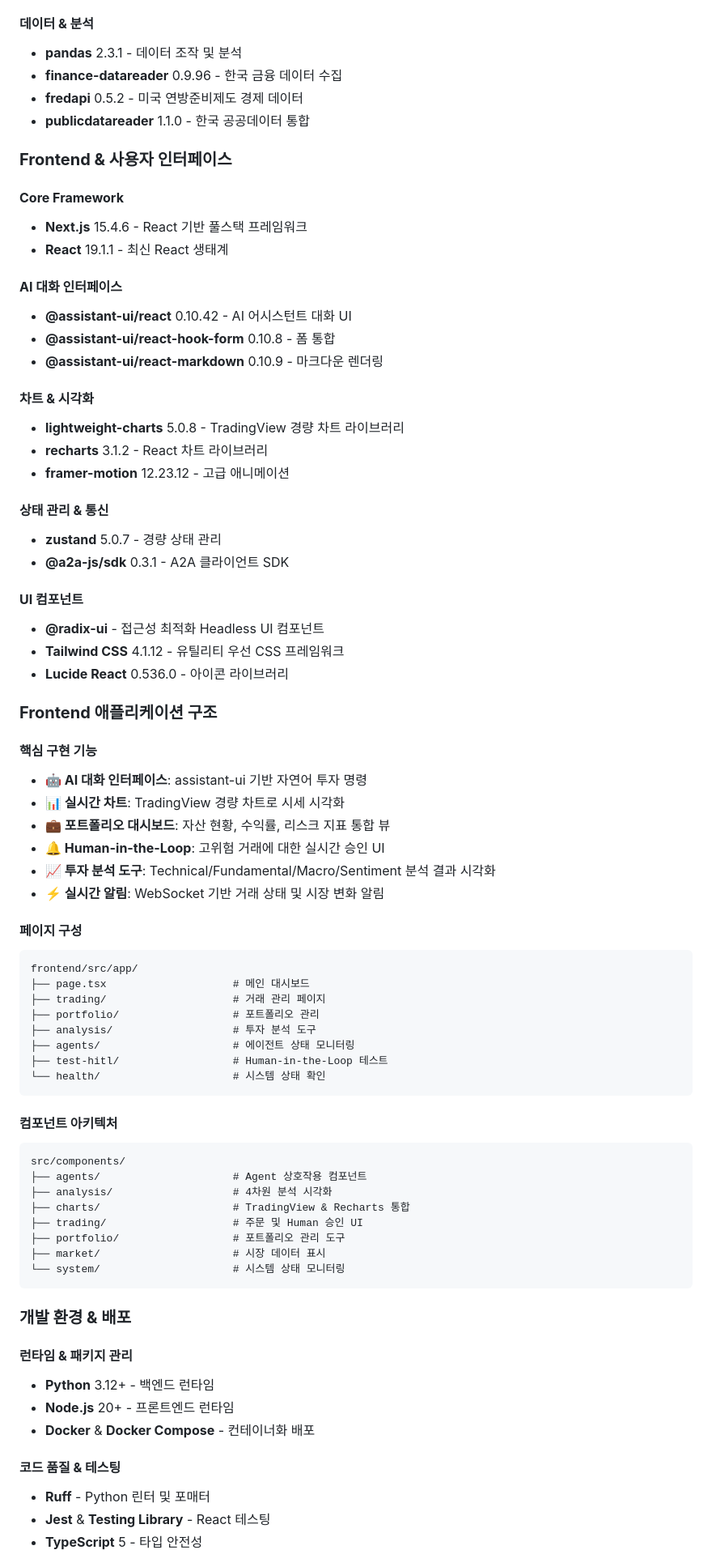
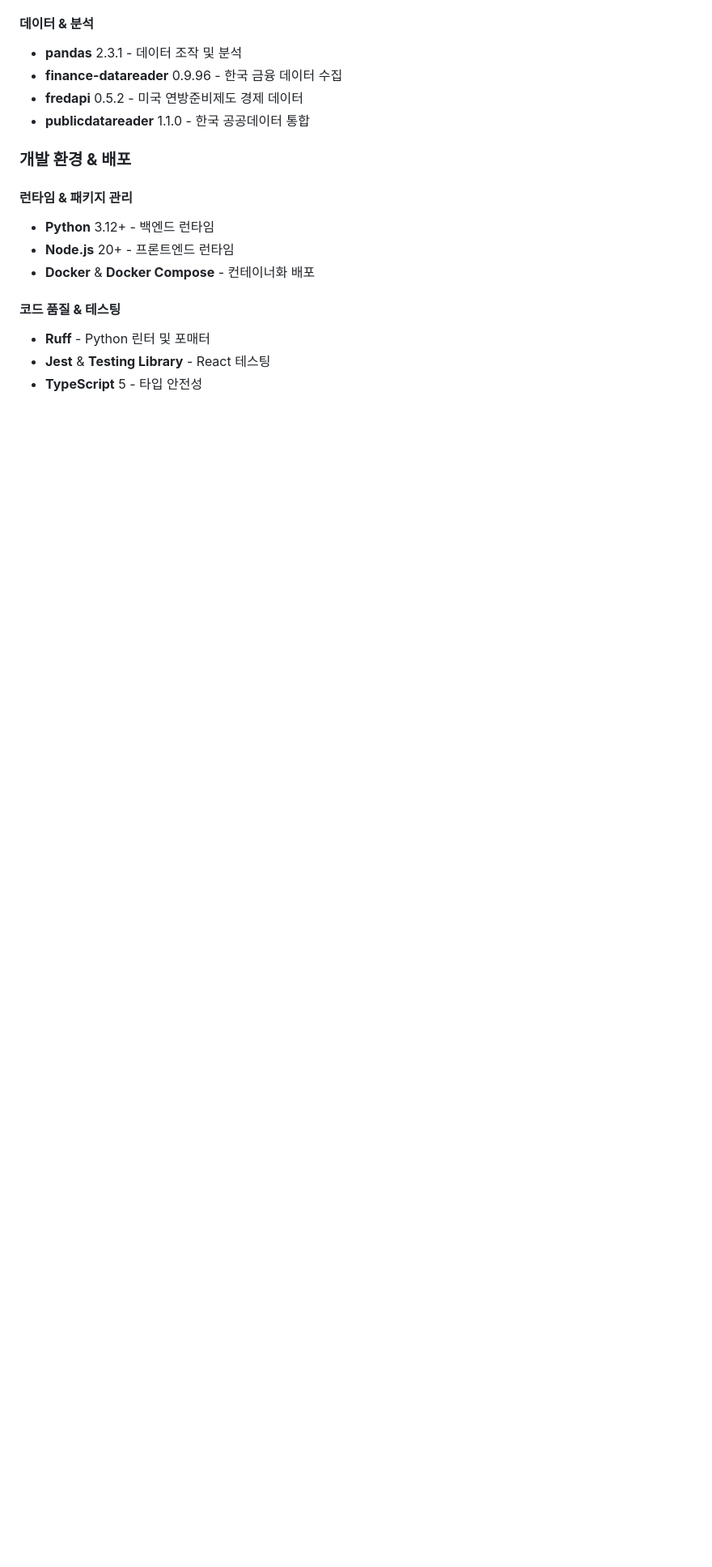
Before and after one commit to frandeer/FastCampus_mcp_a2a_stock_project, a Markdown page: README.md, the part around the change printed below. Shown: that part at 81% size. Drawn GitHub-style; blank space fills up the shorter version.

````diff
--- a/README.md
+++ b/README.md
@@ -107,73 +107,6 @@
 - **fredapi** 0.5.2 - 미국 연방준비제도 경제 데이터
 - **publicdatareader** 1.1.0 - 한국 공공데이터 통합
 
-### **Frontend & 사용자 인터페이스**
-
-#### **Core Framework**
-
-- **Next.js** 15.4.6 - React 기반 풀스택 프레임워크
-- **React** 19.1.1 - 최신 React 생태계
-
-#### **AI 대화 인터페이스**
-
-- **@assistant-ui/react** 0.10.42 - AI 어시스턴트 대화 UI
-- **@assistant-ui/react-hook-form** 0.10.8 - 폼 통합
-- **@assistant-ui/react-markdown** 0.10.9 - 마크다운 렌더링
-
-#### **차트 & 시각화**
-
-- **lightweight-charts** 5.0.8 - TradingView 경량 차트 라이브러리
-- **recharts** 3.1.2 - React 차트 라이브러리
-- **framer-motion** 12.23.12 - 고급 애니메이션
-
-#### **상태 관리 & 통신**
-
-- **zustand** 5.0.7 - 경량 상태 관리
-- **@a2a-js/sdk** 0.3.1 - A2A 클라이언트 SDK
-
-#### **UI 컴포넌트**
-
-- **@radix-ui** - 접근성 최적화 Headless UI 컴포넌트
-- **Tailwind CSS** 4.1.12 - 유틸리티 우선 CSS 프레임워크
-- **Lucide React** 0.536.0 - 아이콘 라이브러리
-
-### **Frontend 애플리케이션 구조**
-
-#### **핵심 구현 기능**
-
-- **🤖 AI 대화 인터페이스**: assistant-ui 기반 자연어 투자 명령
-- **📊 실시간 차트**: TradingView 경량 차트로 시세 시각화
-- **💼 포트폴리오 대시보드**: 자산 현황, 수익률, 리스크 지표 통합 뷰
-- **🔔 Human-in-the-Loop**: 고위험 거래에 대한 실시간 승인 UI
-- **📈 투자 분석 도구**: Technical/Fundamental/Macro/Sentiment 분석 결과 시각화
-- **⚡ 실시간 알림**: WebSocket 기반 거래 상태 및 시장 변화 알림
-
-#### **페이지 구성**
-
-```text
-frontend/src/app/
-├── page.tsx                    # 메인 대시보드
-├── trading/                    # 거래 관리 페이지
-├── portfolio/                  # 포트폴리오 관리
-├── analysis/                   # 투자 분석 도구
-├── agents/                     # 에이전트 상태 모니터링
-├── test-hitl/                  # Human-in-the-Loop 테스트
-└── health/                     # 시스템 상태 확인
-```
-
-#### **컴포넌트 아키텍처**
-
-```text
-src/components/
-├── agents/                     # Agent 상호작용 컴포넌트
-├── analysis/                   # 4차원 분석 시각화
-├── charts/                     # TradingView & Recharts 통합
-├── trading/                    # 주문 및 Human 승인 UI
-├── portfolio/                  # 포트폴리오 관리 도구
-├── market/                     # 시장 데이터 표시
-└── system/                     # 시스템 상태 모니터링
-```
-
 ### **개발 환경 & 배포**
 
 #### **런타임 & 패키지 관리**
````
Also changed, not shown: other parts of README.md (+0 -16 lines).
